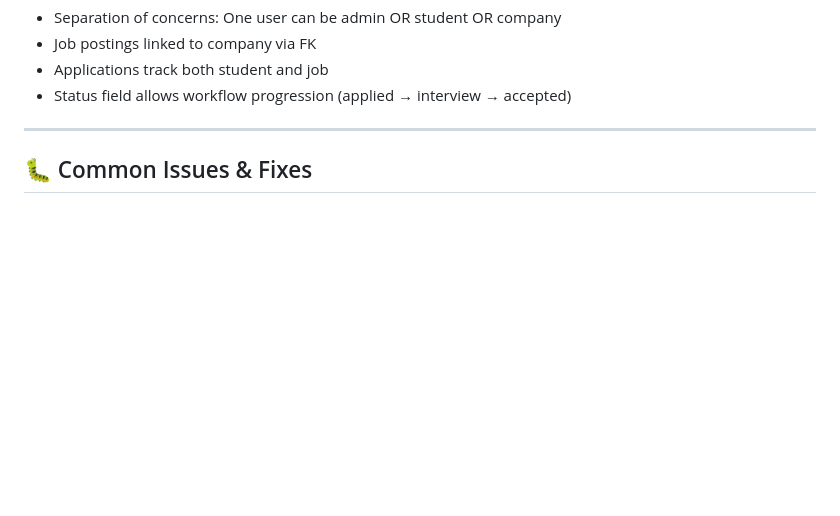
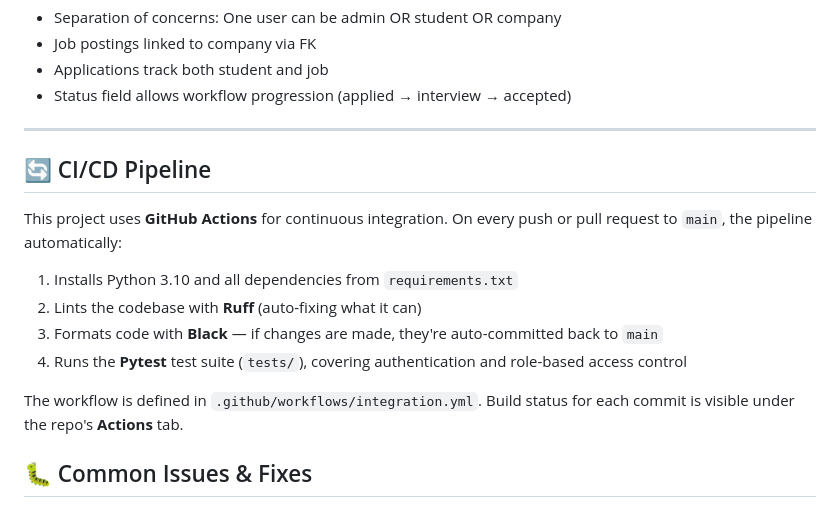
Before and after one commit to chay123-crypto/JobBoard-Placement-Portal, a Markdown page: README.md, the part around the change. Drawn GitHub-style; blank space fills up the shorter version.

```diff
--- a/README.md
+++ b/README.md
@@ -444,6 +444,16 @@ interview_time (nullable)
 - Status field allows workflow progression (applied → interview → accepted)
 
 ---
+## 🔄 CI/CD Pipeline
+
+This project uses **GitHub Actions** for continuous integration. On every push or pull request to `main`, the pipeline automatically:
+
+1. Installs Python 3.10 and all dependencies from `requirements.txt`
+2. Lints the codebase with **Ruff** (auto-fixing what it can)
+3. Formats code with **Black** — if changes are made, they're auto-committed back to `main`
+4. Runs the **Pytest** test suite (`tests/`), covering authentication and role-based access control
+
+The workflow is defined in `.github/workflows/integration.yml`. Build status for each commit is visible under the repo's **Actions** tab.
 
 ## 🐛 Common Issues & Fixes
 
```
